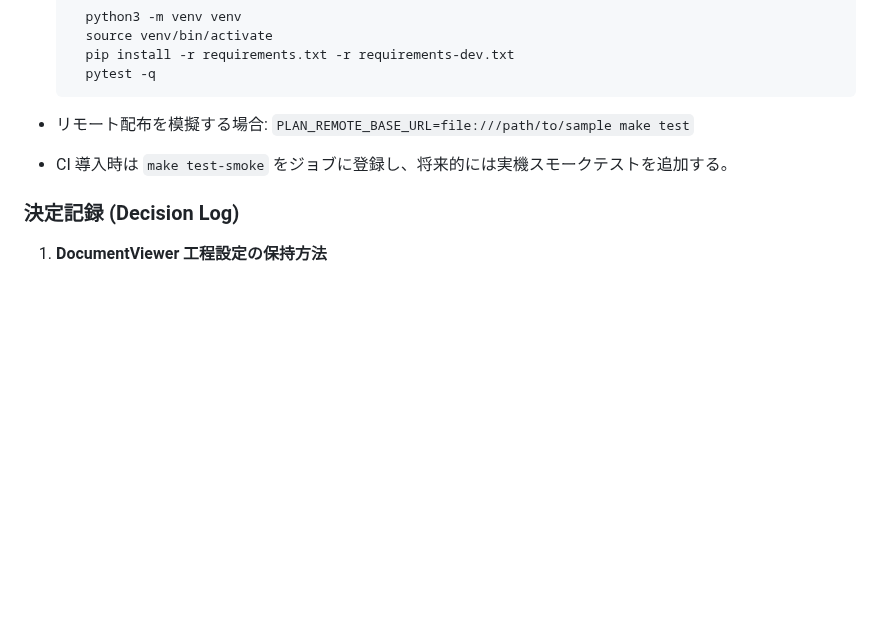
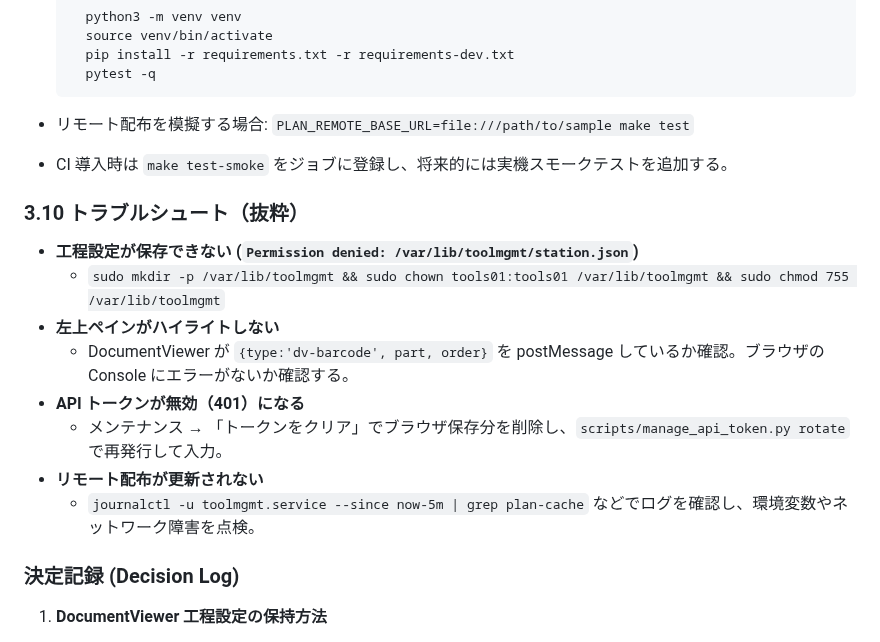
Before and after one commit to denkoushi/tool-management-system02, a Markdown page: RUNBOOK.md, the part around the change. Rendered like a GitHub page; blank space fills up the shorter version.

Commit message:
テストスクリプト改良

```diff
--- a/RUNBOOK.md
+++ b/RUNBOOK.md
@@ -396,6 +396,18 @@ USB メモリ経由で生産計画と標準工数の CSV を配布し、左上
 - リモート配布を模擬する場合: `PLAN_REMOTE_BASE_URL=file:///path/to/sample make test`
 - CI 導入時は `make test-smoke` をジョブに登録し、将来的には実機スモークテストを追加する。
 
+
+### 3.10 トラブルシュート（抜粋）
+
+- **工程設定が保存できない (`Permission denied: /var/lib/toolmgmt/station.json`)**
+  - `sudo mkdir -p /var/lib/toolmgmt && sudo chown tools01:tools01 /var/lib/toolmgmt && sudo chmod 755 /var/lib/toolmgmt`
+- **左上ペインがハイライトしない**
+  - DocumentViewer が `{type:'dv-barcode', part, order}` を postMessage しているか確認。ブラウザの Console にエラーがないか確認する。
+- **API トークンが無効（401）になる**
+  - メンテナンス → 「トークンをクリア」でブラウザ保存分を削除し、`scripts/manage_api_token.py rotate` で再発行して入力。
+- **リモート配布が更新されない**
+  - `journalctl -u toolmgmt.service --since now-5m | grep plan-cache` などでログを確認し、環境変数やネットワーク障害を点検。
+
 ### 決定記録 (Decision Log)
 
 1. **DocumentViewer 工程設定の保持方法**
```
